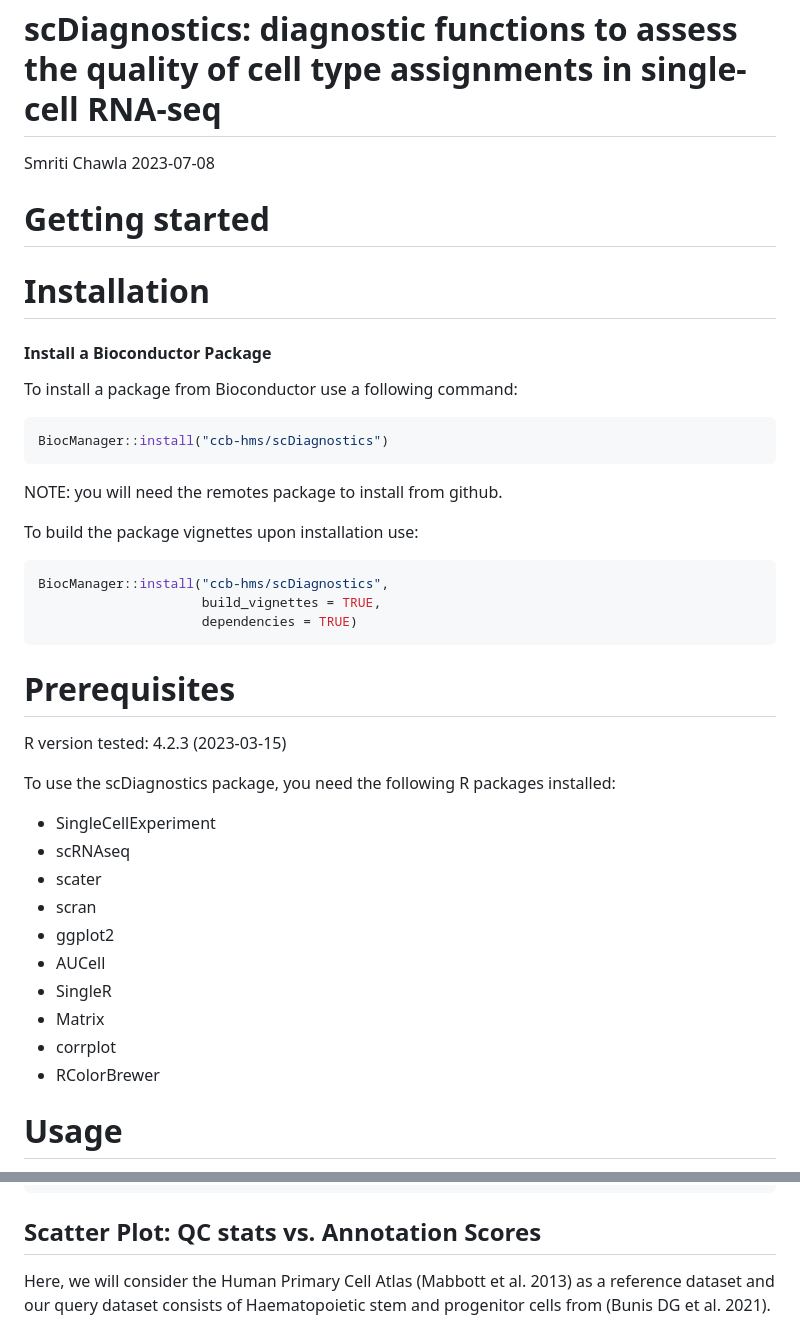
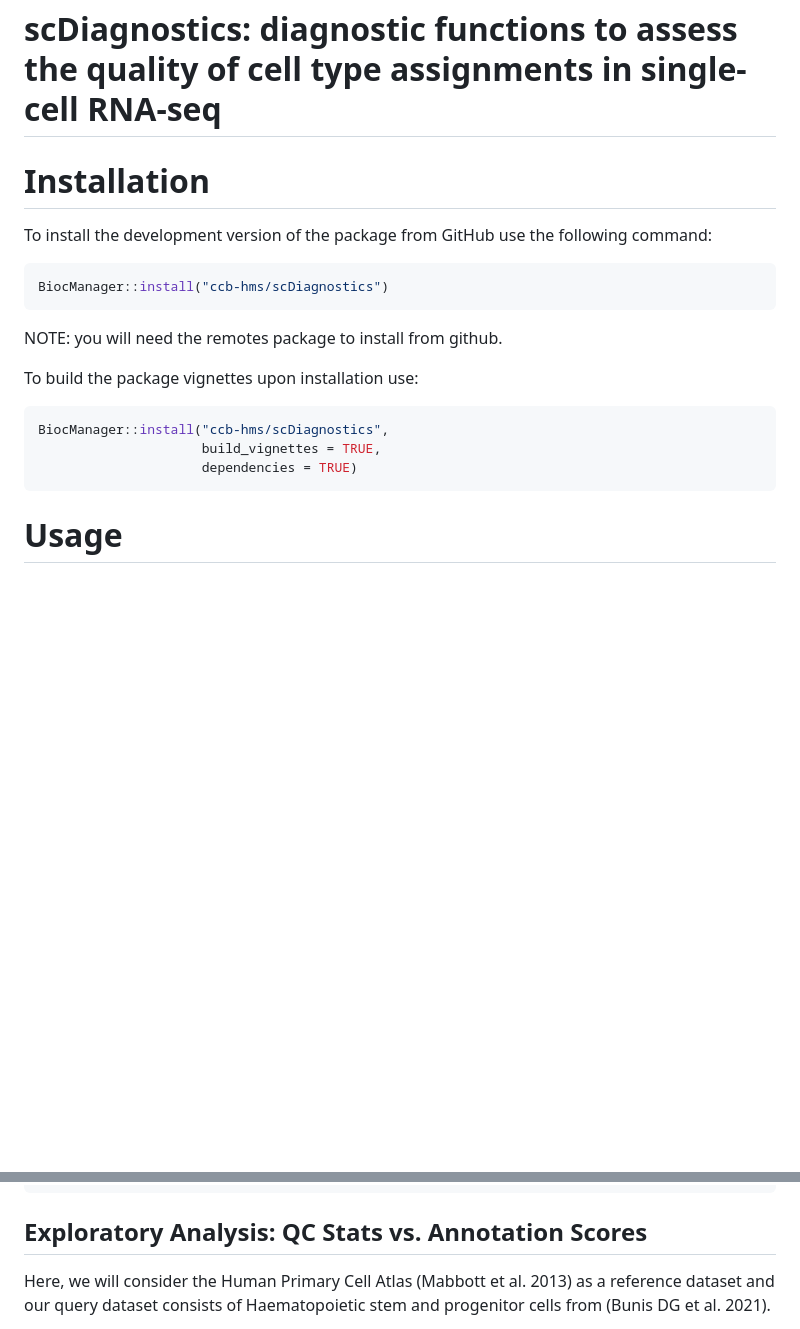
Before and after one commit to ccb-hms/scDiagnostics, a Markdown page: README.md, 2 parts joined by grey strips. GitHub-like rendering; blank space fills up the shorter version.

Commit message:
Update installation instructions in README

````diff
--- a/README.md
+++ b/README.md
@@ -1,20 +1,10 @@
 scDiagnostics: diagnostic functions to assess the quality of cell type
 assignments in single-cell RNA-seq
 ================
-Smriti Chawla
-2023-07-08
-
-<h1>
-Getting started
-</h1>
 
 # Installation
 
-<h4>
-Install a Bioconductor Package
-</h4>
-
-To install a package from Bioconductor use a following command:
+To install the development version of the package from GitHub use the following command:
 
 ``` r
 BiocManager::install("ccb-hms/scDiagnostics")
@@ -29,24 +19,6 @@ BiocManager::install("ccb-hms/scDiagnostics",
                      build_vignettes = TRUE,
                      dependencies = TRUE)
 ```
-
-# Prerequisites
-
-R version tested: 4.2.3 (2023-03-15)
-
-To use the scDiagnostics package, you need the following R packages
-installed:
-
-- SingleCellExperiment
-- scRNAseq
-- scater
-- scran
-- ggplot2
-- AUCell
-- SingleR
-- Matrix
-- corrplot
-- RColorBrewer
 
 # Usage
 
@@ -69,7 +41,7 @@ library(AUCell)
 library(corrplot)
 ```
 
-## Scatter Plot: QC stats vs. Annotation Scores
+## Exploratory Analysis: QC Stats vs. Annotation Scores
 
 Here, we will consider the Human Primary Cell Atlas (Mabbott et
 al. 2013) as a reference dataset and our query dataset consists of
````
